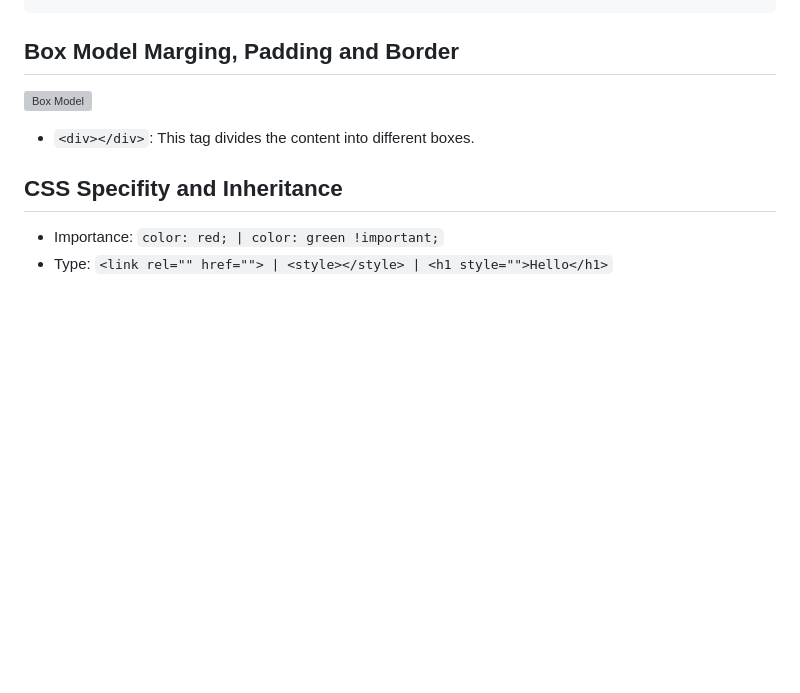
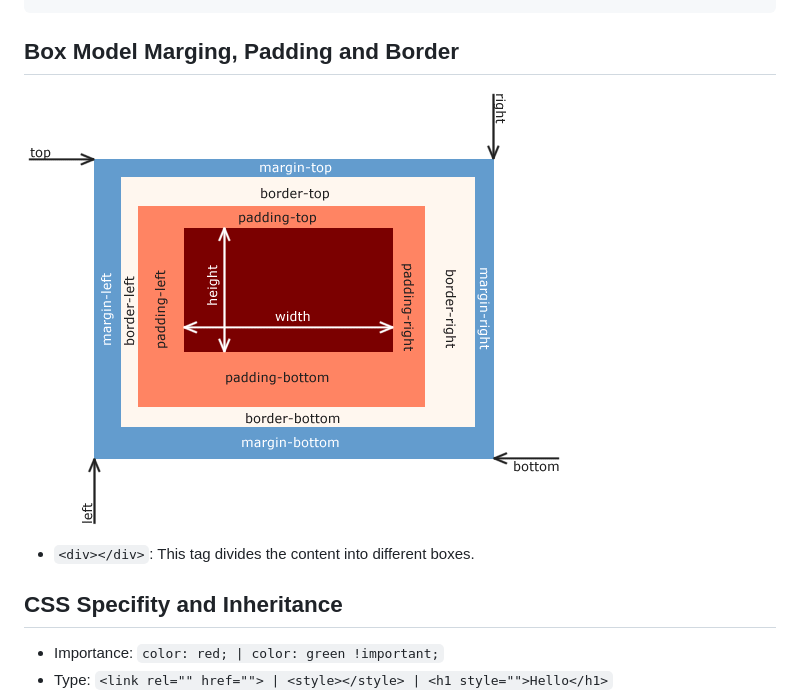
Before and after one commit to johansmithab/jsCourse, a Markdown page: README.md, the part around the change. GitHub-like rendering; blank space fills up the shorter version; grey boxes are pictures that could not be loaded.

```diff
--- a/README.md
+++ b/README.md
@@ -208,7 +208,7 @@ h1 {
 
 ## **Box Model Marging, Padding and Border**
 
-![Box Model](./jsCourse/img/boxModel.png)
+![Box Model](img/boxModel.png)
 
 <!-- <img src="../jsCourse/img/boxModel.png"
      alt="Box Model"
```
